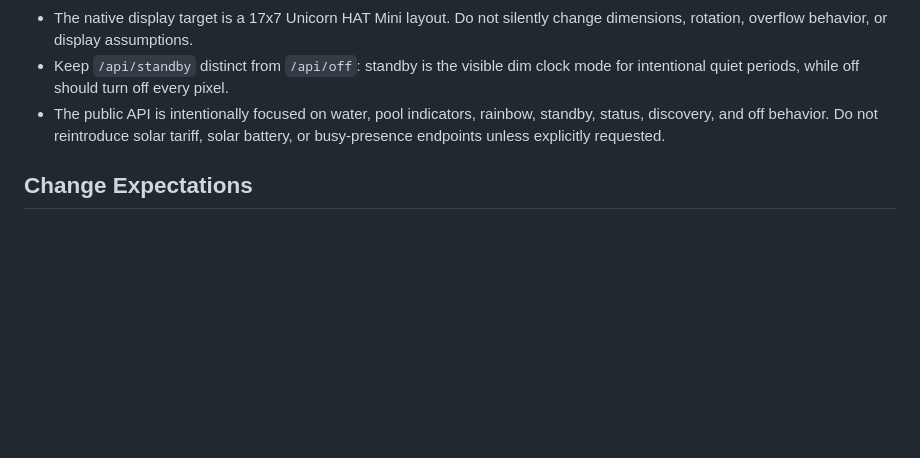
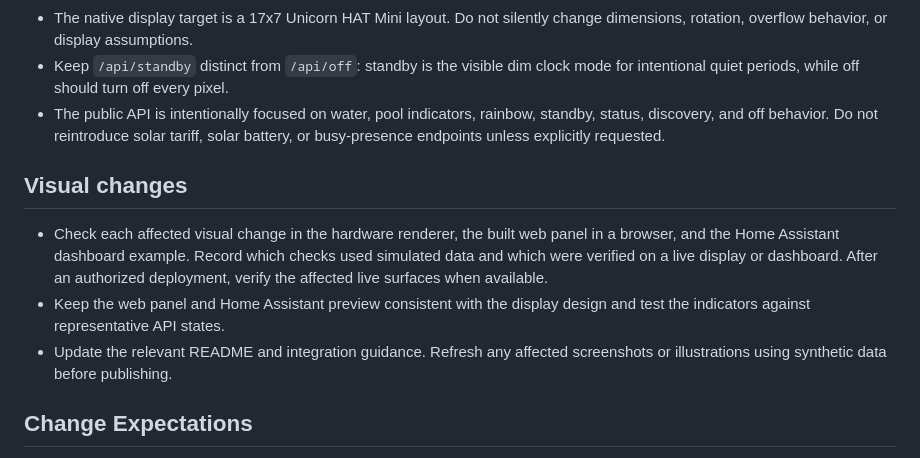
Before and after one commit to aspaviento/unicorn-water-server, a Markdown page: AGENTS.md, the part around the change. GitHub-like rendering; blank space fills up the shorter version.

```diff
--- a/AGENTS.md
+++ b/AGENTS.md
@@ -54,6 +54,18 @@ npm run build
   standby, status, discovery, and off behavior. Do not reintroduce solar
   tariff, solar battery, or busy-presence endpoints unless explicitly requested.
 
+## Visual changes
+
+- Check each affected visual change in the hardware renderer, the built web
+  panel in a browser, and the Home Assistant dashboard example. Record which
+  checks used simulated data and which were verified on a live display or
+  dashboard. After an authorized deployment, verify the affected live surfaces
+  when available.
+- Keep the web panel and Home Assistant preview consistent with the display
+  design and test the indicators against representative API states.
+- Update the relevant README and integration guidance. Refresh any affected
+  screenshots or illustrations using synthetic data before publishing.
+
 ## Change Expectations
 
 - Keep API changes backward-compatible unless the user explicitly asks for a
```
Also changed, not shown: README.md (+4 -1 lines), assets/frontend.jpg, 5 other files.
